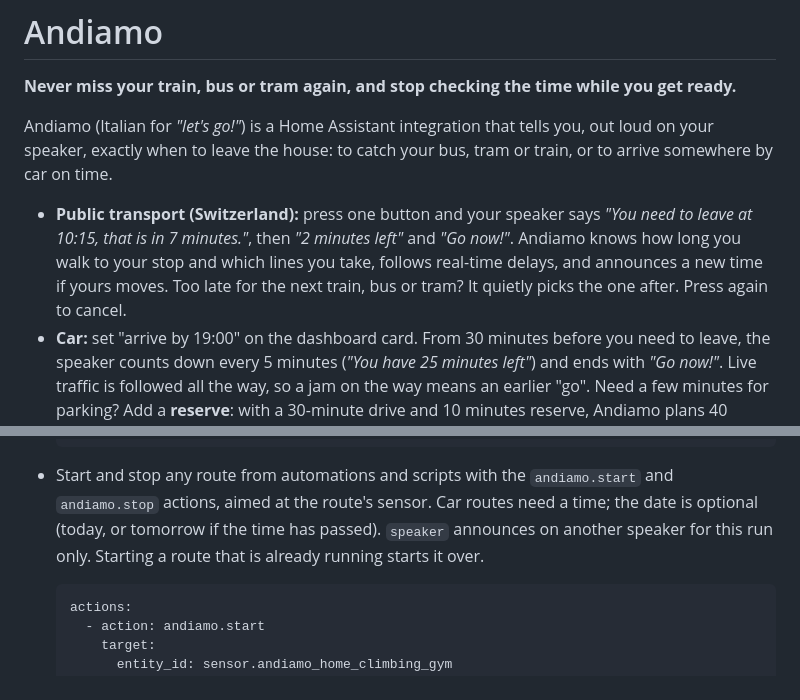
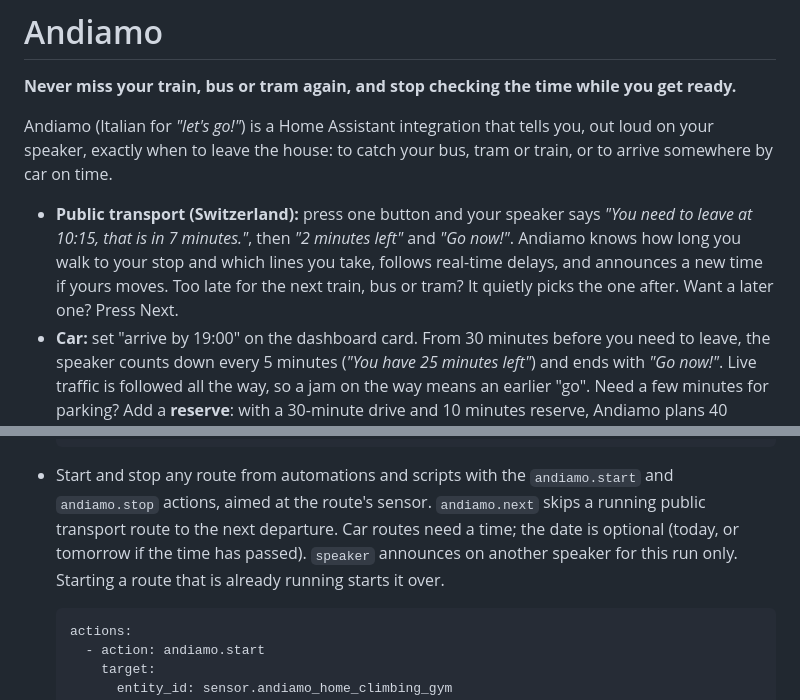
Before and after one commit to geeForceOne/andiamo, a Markdown page: README.md, 2 parts joined by grey strips. Drawn GitHub-style.

````diff
--- a/README.md
+++ b/README.md
@@ -6,7 +6,7 @@
 
 Andiamo (Italian for *"let's go!"*) is a Home Assistant integration that tells you, out loud on your speaker, exactly when to leave the house: to catch your bus, tram or train, or to arrive somewhere by car on time.
 
-- **Public transport (Switzerland):** press one button and your speaker says *"You need to leave at 10:15, that is in 7 minutes."*, then *"2 minutes left"* and *"Go now!"*. Andiamo knows how long you walk to your stop and which lines you take, follows real-time delays, and announces a new time if yours moves. Too late for the next train, bus or tram? It quietly picks the one after. Press again to cancel.
+- **Public transport (Switzerland):** press one button and your speaker says *"You need to leave at 10:15, that is in 7 minutes."*, then *"2 minutes left"* and *"Go now!"*. Andiamo knows how long you walk to your stop and which lines you take, follows real-time delays, and announces a new time if yours moves. Too late for the next train, bus or tram? It quietly picks the one after. Want a later one? Press Next.
 - **Car:** set "arrive by 19:00" on the dashboard card. From 30 minutes before you need to leave, the speaker counts down every 5 minutes (*"You have 25 minutes left"*) and ends with *"Go now!"*. Live traffic is followed all the way, so a jam on the way means an earlier "go". Need a few minutes for parking? Add a **reserve**: with a 30-minute drive and 10 minutes reserve, Andiamo plans 40 minutes.
 
 Everything is set up on one sidebar page, no YAML. Announcements are in German (default) or English.
@@ -114,7 +115,7 @@ Open **Andiamo** in the sidebar.
         message: "{{ drive['sensor.andiamo_home_office'].message }}"
   ```
 
-- Start and stop any route from automations and scripts with the `andiamo.start` and `andiamo.stop` actions, aimed at the route's sensor. Car routes need a time; the date is optional (today, or tomorrow if the time has passed). `speaker` announces on another speaker for this run only. Starting a route that is already running starts it over.
+- Start and stop any route from automations and scripts with the `andiamo.start` and `andiamo.stop` actions, aimed at the route's sensor. `andiamo.next` skips a running public transport route to the next departure. Car routes need a time; the date is optional (today, or tomorrow if the time has passed). `speaker` announces on another speaker for this run only. Starting a route that is already running starts it over.
 
   ```yaml
   actions:
````
Also changed, not shown: other parts of README.md (+7 -6 lines), CHANGELOG.md (+15 -0 lines), docs/screenshots/card-timetable.png, docs/screenshots/routes.png, 14 other files.
